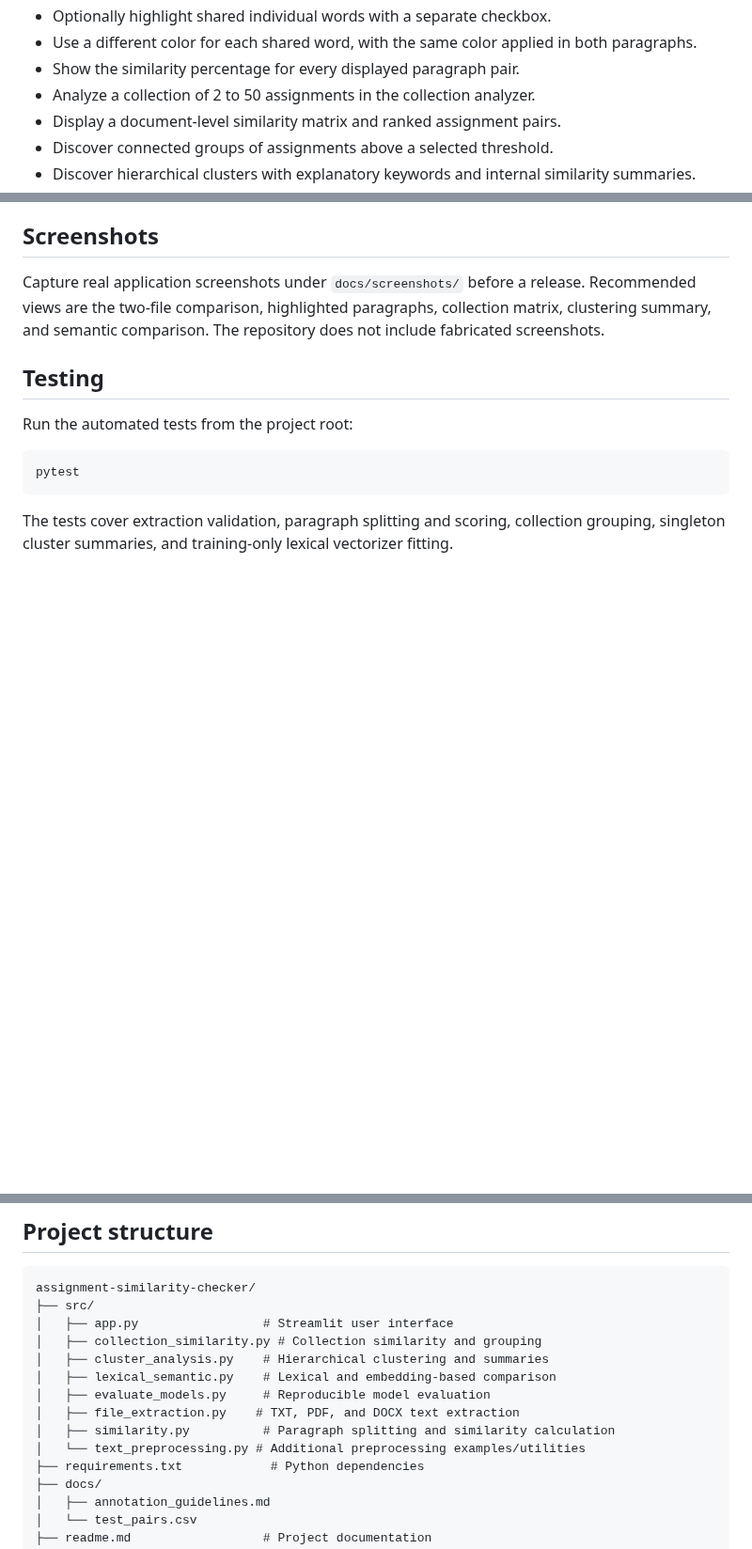
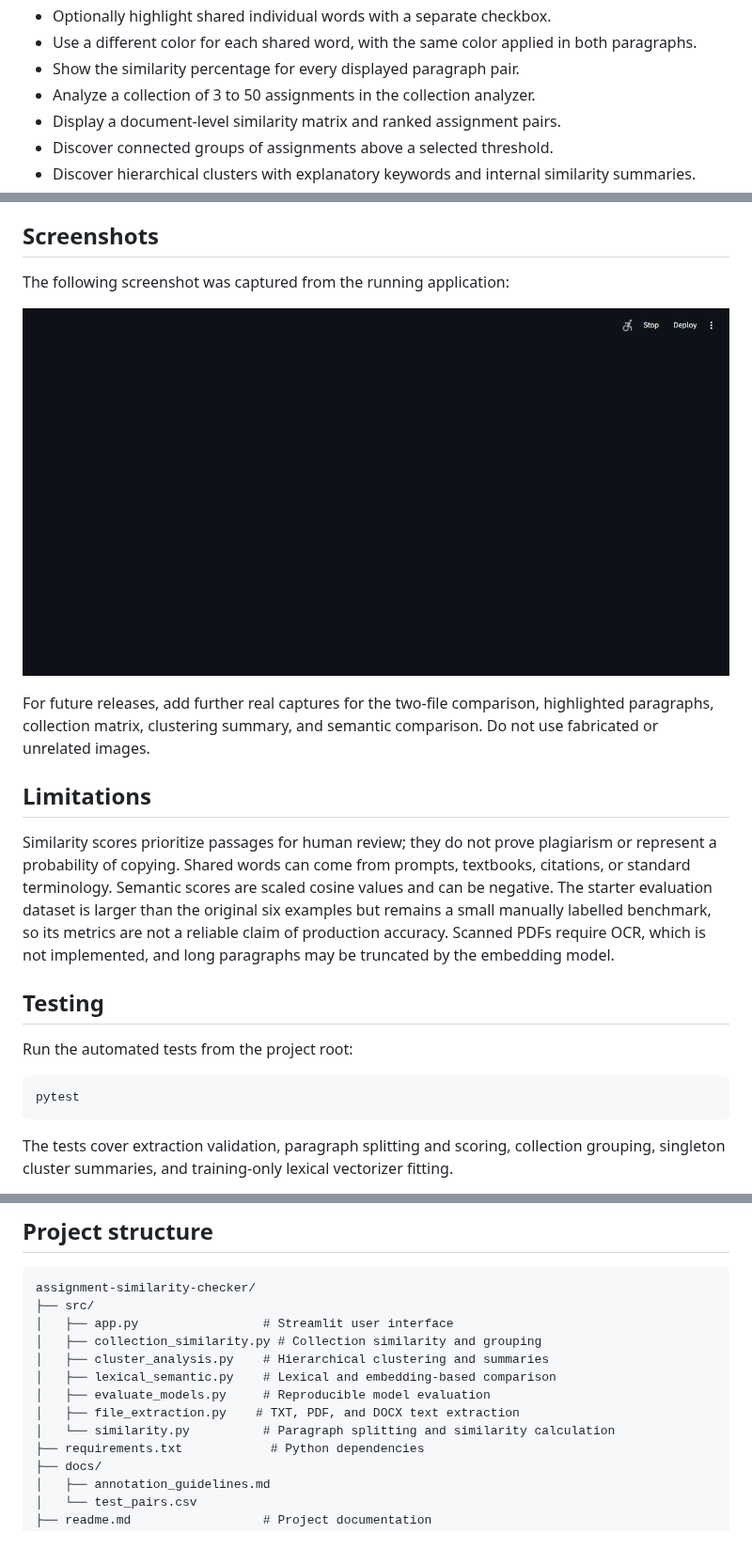
Before and after one commit to JainishSurajkar/assignment-similarity-checker, a Markdown page: readme.md, 3 parts joined by grey strips. Shown at 94% size. GitHub-like rendering; pictures changed too: docs/app-home.png (added); blank space fills up the shorter version.

Commit message:
Complete reliability fixes and project documentation

```diff
--- a/readme.md
+++ b/readme.md
@@ -22,7 +22,7 @@ probabilities or disciplinary decisions.
 - Use a different color for each shared word, with the same color applied in
   both paragraphs.
 - Show the similarity percentage for every displayed paragraph pair.
-- Analyze a collection of 2 to 50 assignments in the collection analyzer.
+- Analyze a collection of 3 to 50 assignments in the collection analyzer.
 - Display a document-level similarity matrix and ranked assignment pairs.
 - Discover connected groups of assignments above a selected threshold.
 - Discover hierarchical clusters with explanatory keywords and internal
@@ -200,10 +200,24 @@ implement.
 
 ## Screenshots
 
-Capture real application screenshots under `docs/screenshots/` before a
-release. Recommended views are the two-file comparison, highlighted
-paragraphs, collection matrix, clustering summary, and semantic comparison.
-The repository does not include fabricated screenshots.
+The following screenshot was captured from the running application:
+
+![Assignment Similarity Checker home screen](./docs/app-home.png)
+
+For future releases, add further real captures for the two-file comparison,
+highlighted paragraphs, collection matrix, clustering summary, and semantic
+comparison. Do not use fabricated or unrelated images.
+
+## Limitations
+
+Similarity scores prioritize passages for human review; they do not prove
+plagiarism or represent a probability of copying. Shared words can come from
+prompts, textbooks, citations, or standard terminology. Semantic scores are
+scaled cosine values and can be negative. The starter evaluation dataset is
+larger than the original six examples but remains a small manually labelled
+benchmark, so its metrics are not a reliable claim of production accuracy.
+Scanned PDFs require OCR, which is not implemented, and long paragraphs may
+be truncated by the embedding model.
 
 ## Testing
 
@@ -228,8 +242,7 @@ assignment-similarity-checker/
 │   ├── lexical_semantic.py    # Lexical and embedding-based comparison
 │   ├── evaluate_models.py     # Reproducible model evaluation
 │   ├── file_extraction.py    # TXT, PDF, and DOCX text extraction
-│   ├── similarity.py          # Paragraph splitting and similarity calculation
-│   └── text_preprocessing.py # Additional preprocessing examples/utilities
+│   └── similarity.py          # Paragraph splitting and similarity calculation
 ├── requirements.txt            # Python dependencies
 ├── docs/
 │   ├── annotation_guidelines.md
```
Also changed, not shown: 1 other file.
